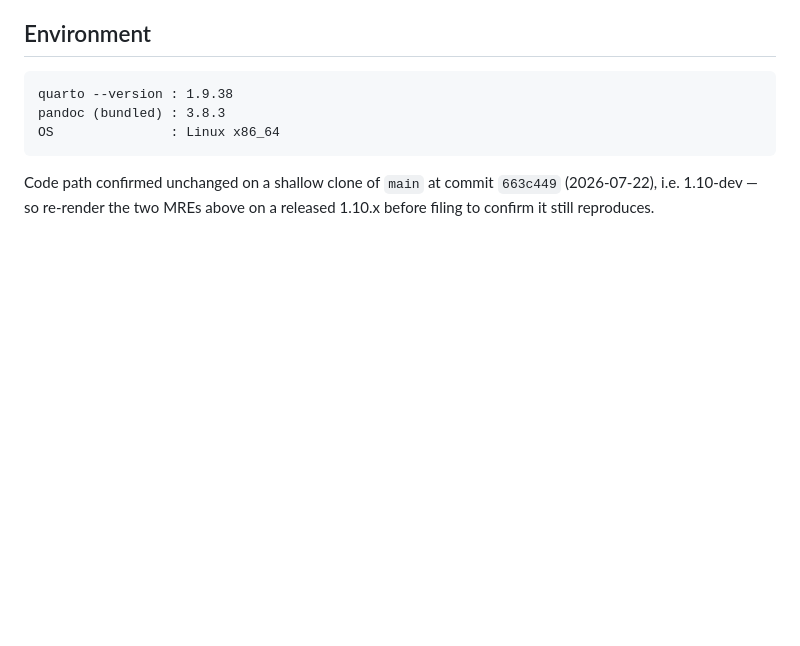
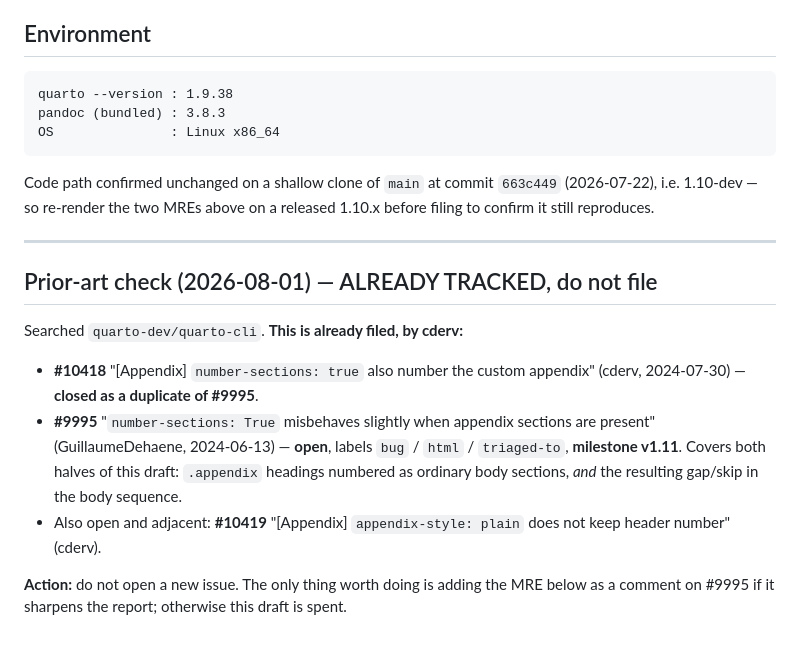
Before and after one commit to cderv/raukr-2026-quarto, a Markdown page: .claude/upstream-issues/2026-07-22-quarto-appendix-numbering.md, the part around the change. Drawn GitHub-style; blank space fills up the shorter version.

```diff
--- a/.claude/upstream-issues/2026-07-22-quarto-appendix-numbering.md
+++ b/.claude/upstream-issues/2026-07-22-quarto-appendix-numbering.md
@@ -150,3 +150,21 @@ OS               : Linux x86_64
 Code path confirmed unchanged on a shallow clone of `main` at commit `663c449` (2026-07-22), i.e.
 1.10-dev — so re-render the two MREs above on a released 1.10.x before filing to confirm it still
 reproduces.
+
+---
+
+## Prior-art check (2026-08-01) — ALREADY TRACKED, do not file
+
+Searched `quarto-dev/quarto-cli`. **This is already filed, by cderv:**
+
+- **#10418** "[Appendix] `number-sections: true` also number the custom appendix" (cderv, 2024-07-30)
+  — **closed as a duplicate of #9995**.
+- **#9995** "`number-sections: True` misbehaves slightly when appendix sections are present"
+  (GuillaumeDehaene, 2024-06-13) — **open**, labels `bug` / `html` / `triaged-to`,
+  **milestone v1.11**. Covers both halves of this draft: `.appendix` headings numbered as ordinary
+  body sections, *and* the resulting gap/skip in the body sequence.
+- Also open and adjacent: **#10419** "[Appendix] `appendix-style: plain` does not keep header
+  number" (cderv).
+
+**Action:** do not open a new issue. The only thing worth doing is adding the MRE below as a comment
+on #9995 if it sharpens the report; otherwise this draft is spent.
```
Also changed, not shown: .claude/upstream-issues/2026-07-21-quarto-dark-highlight-leak.md (+17 -0 lines), .claude/upstream-issues/2026-07-22-quarto-accessibility-findings.md (+23 -0 lines).
